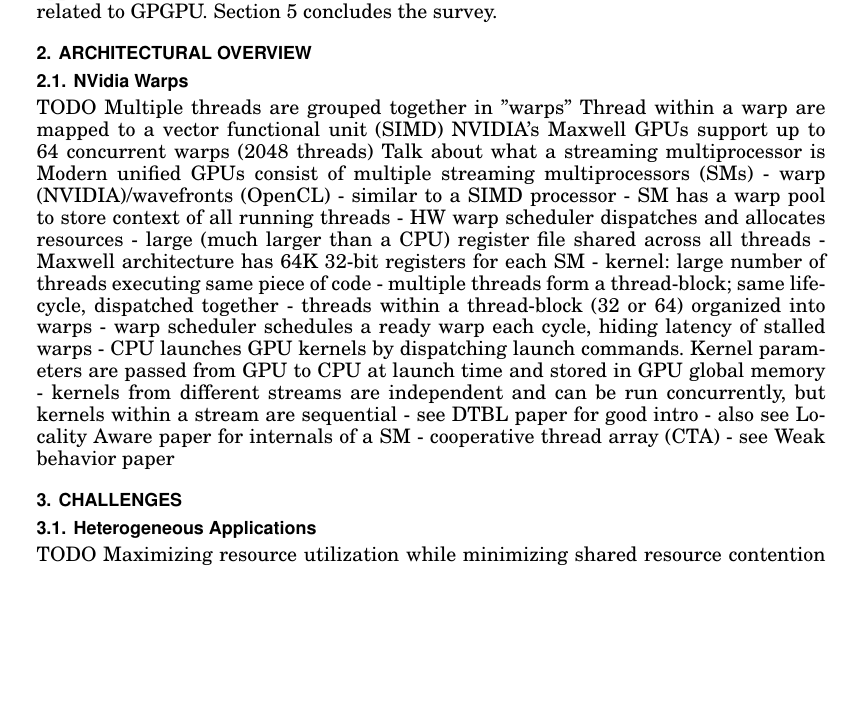
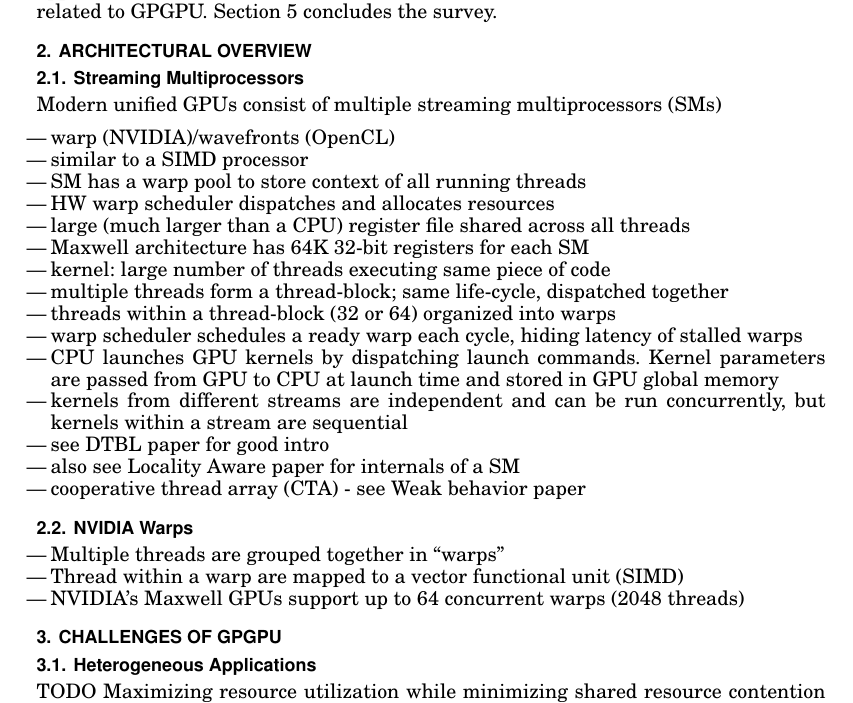
Before and after one commit to connorsmith256/ECEN528, a LaTeX paper (FinalProject/Tex/paper/paper.tex): part of page 2 of 3, cut so that both start at the same text, the shorter picture padded with empty space. Compiled offline with pdfLaTeX.

Commit message:
started working on architecture section

```diff
--- a/FinalProject/Tex/paper/paper.tex
+++ b/FinalProject/Tex/paper/paper.tex
@@ -122,30 +122,33 @@ concludes the survey.
 % TODO
 
 \section{Architectural Overview} \label{sec:architecture}
-\subsection{NVidia Warps}
-TODO
-Multiple threads are grouped together in "warps"
-Thread within a warp are mapped to a vector functional unit (SIMD)
-NVIDIA's Maxwell GPUs support up to 64 concurrent warps (2048 threads)
-Talk about what a streaming multiprocessor is
+\subsection{Streaming Multiprocessors}
 Modern unified GPUs consist of multiple streaming multiprocessors (SMs)
-  - warp (NVIDIA)/wavefronts (OpenCL)
-  - similar to a SIMD processor
-  - SM has a warp pool to store context of all running threads
-  - HW warp scheduler dispatches and allocates resources
-  - large (much larger than a CPU) register file shared across all threads
-    - Maxwell architecture has 64K 32-bit registers for each SM
-  - kernel: large number of threads executing same piece of code
-  - multiple threads form a thread-block; same life-cycle, dispatched together
-  - threads within a thread-block (32 or 64) organized into warps
-  - warp scheduler schedules a ready warp each cycle, hiding latency of stalled warps
-  - CPU launches GPU kernels by dispatching launch commands. Kernel parameters are passed from GPU to CPU at launch time and stored in GPU global memory
-  - kernels from different streams are independent and can be run concurrently, but kernels within a stream are sequential
-  - see DTBL paper for good intro
-  - also see Locality Aware paper for internals of a SM
-  - cooperative thread array (CTA) - see Weak behavior paper
+\begin{itemize}
+  \item warp (NVIDIA)/wavefronts (OpenCL)
+  \item similar to a SIMD processor
+  \item SM has a warp pool to store context of all running threads
+  \item HW warp scheduler dispatches and allocates resources
+  \item large (much larger than a CPU) register file shared across all threads
+    \item Maxwell architecture has 64K 32-bit registers for each SM
+  \item kernel: large number of threads executing same piece of code
+  \item multiple threads form a thread-block; same life-cycle, dispatched together
+  \item threads within a thread-block (32 or 64) organized into warps
+  \item warp scheduler schedules a ready warp each cycle, hiding latency of stalled warps
+  \item CPU launches GPU kernels by dispatching launch commands. Kernel parameters are passed from GPU to CPU at launch time and stored in GPU global memory
+  \item kernels from different streams are independent and can be run concurrently, but kernels within a stream are sequential
+  \item see DTBL paper for good intro
+  \item also see Locality Aware paper for internals of a SM
+  \item cooperative thread array (CTA) - see Weak behavior paper
+\end{itemize}
+\subsection{NVIDIA Warps}
+\begin{itemize}
+  \item Multiple threads are grouped together in ``warps''
+  \item Thread within a warp are mapped to a vector functional unit (SIMD)
+  \item NVIDIA's Maxwell GPUs support up to 64 concurrent warps (2048 threads)
+\end{itemize}
 
-\section{Challenges} \label{sec:challenges}
+\section{Challenges of GPGPU} \label{sec:challenges}
 \subsection{Heterogeneous Applications}
 TODO
 Maximizing resource utilization while minimizing shared resource contention between CPU and GPU is hard
```
